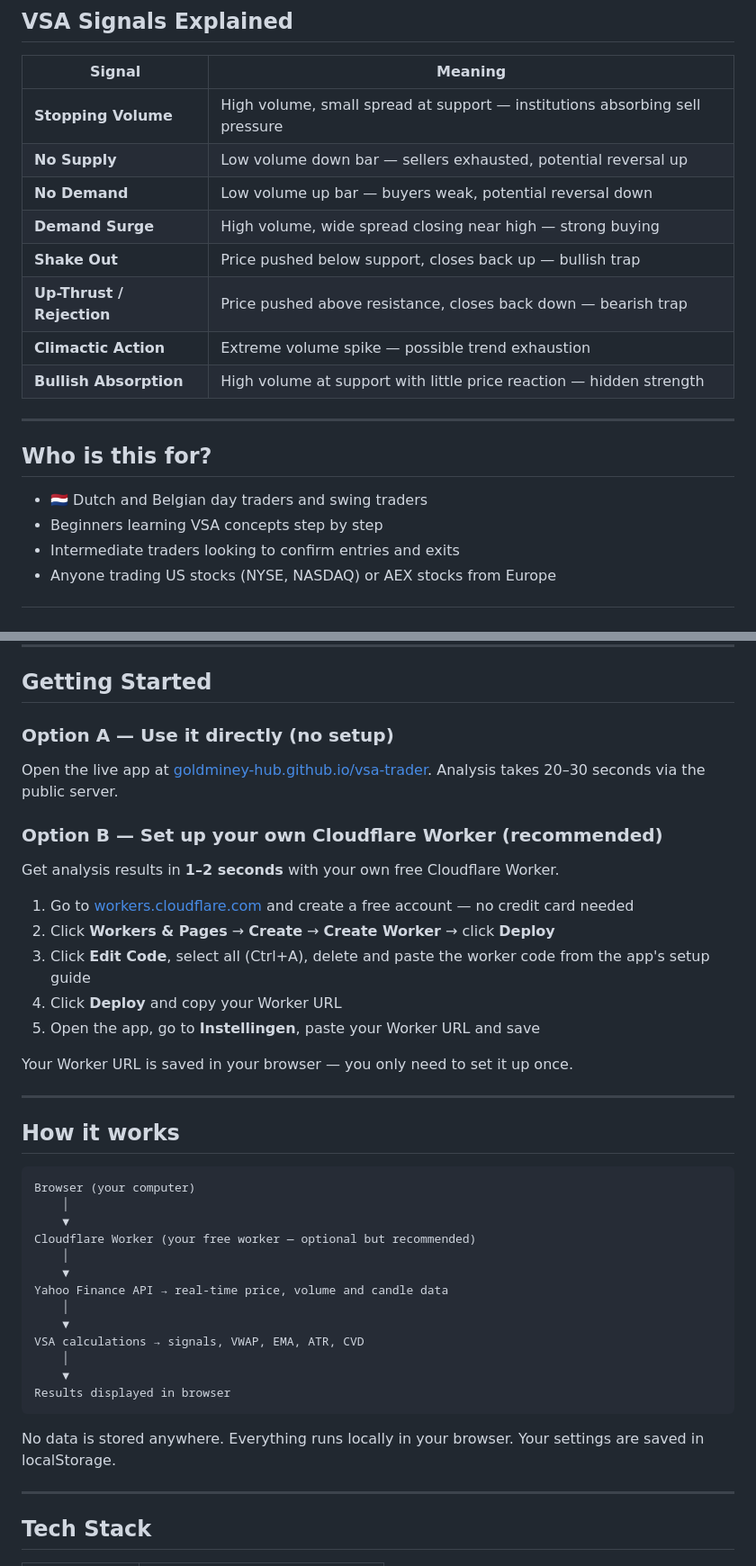
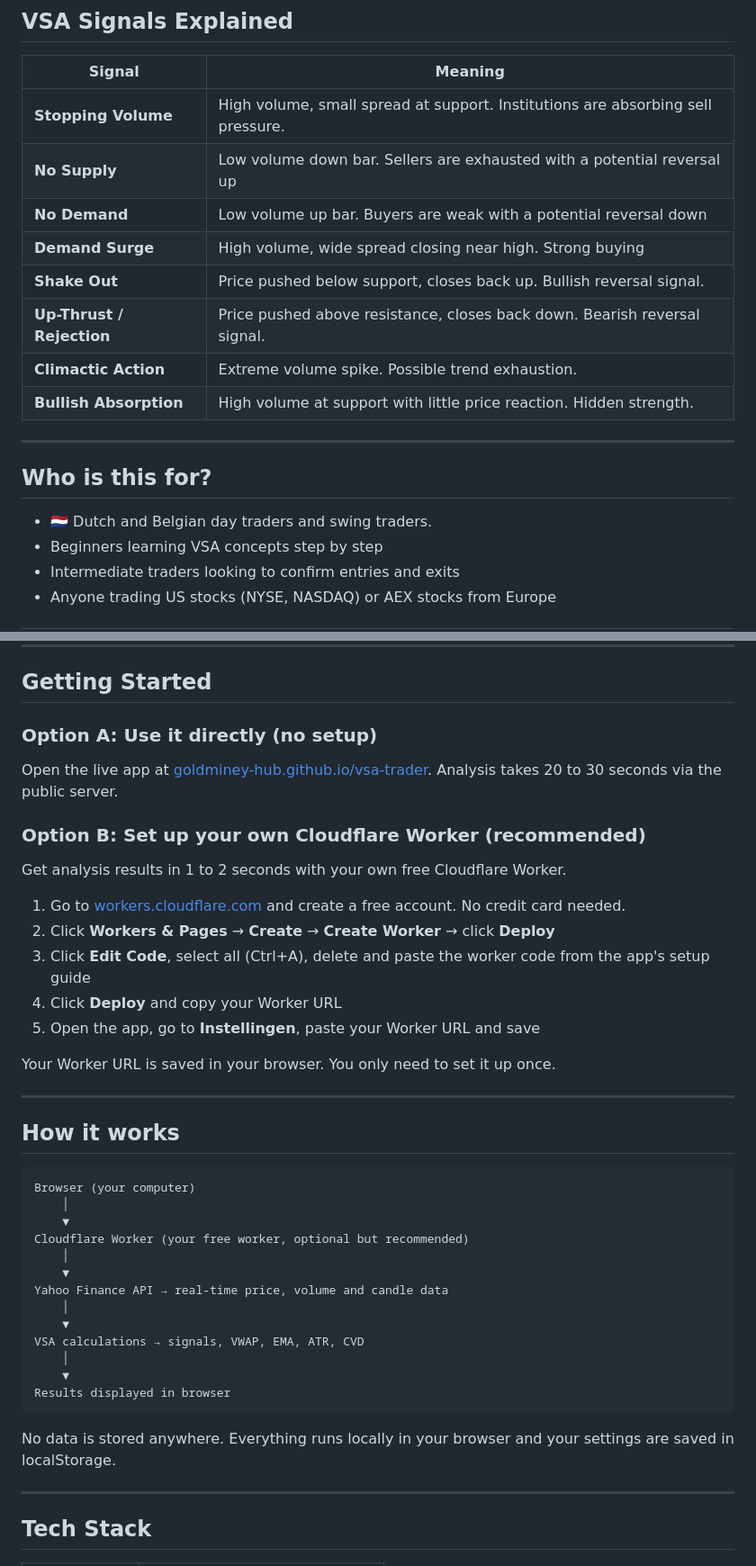
Before and after one commit to GoldMineY-hub/vsa-trader, a Markdown page: README.md, 2 parts joined by grey strips. Shown at 90% size. Drawn GitHub-style.

````diff
--- a/README.md
+++ b/README.md
@@ -41,20 +39,20 @@ Type any stock ticker — `AAPL`, `TSLA`, `NVDA` or `ASML.AS` — and get a full
 
 | Signal | Meaning |
 |---|---|
-| **Stopping Volume** | High volume, small spread at support — institutions absorbing sell pressure |
-| **No Supply** | Low volume down bar — sellers exhausted, potential reversal up |
-| **No Demand** | Low volume up bar — buyers weak, potential reversal down |
-| **Demand Surge** | High volume, wide spread closing near high — strong buying |
-| **Shake Out** | Price pushed below support, closes back up — bullish trap |
-| **Up-Thrust / Rejection** | Price pushed above resistance, closes back down — bearish trap |
-| **Climactic Action** | Extreme volume spike — possible trend exhaustion |
-| **Bullish Absorption** | High volume at support with little price reaction — hidden strength |
+| **Stopping Volume** | High volume, small spread at support. Institutions are absorbing sell pressure. |
+| **No Supply** | Low volume down bar. Sellers are exhausted with a potential reversal up |
+| **No Demand** | Low volume up bar. Buyers are weak with a potential reversal down |
+| **Demand Surge** | High volume, wide spread closing near high. Strong buying |
+| **Shake Out** | Price pushed below support, closes back up. Bullish reversal signal. |
+| **Up-Thrust / Rejection** | Price pushed above resistance, closes back down. Bearish reversal signal. |
+| **Climactic Action** | Extreme volume spike. Possible trend exhaustion. |
+| **Bullish Absorption** | High volume at support with little price reaction. Hidden strength. |
 
 ---
 
 ## Who is this for?
 
-- 🇳🇱 Dutch and Belgian day traders and swing traders
+- 🇳🇱 Dutch and Belgian day traders and swing traders.
 - Beginners learning VSA concepts step by step
 - Intermediate traders looking to confirm entries and exits
 - Anyone trading US stocks (NYSE, NASDAQ) or AEX stocks from Europe
@@ -73,19 +71,19 @@ Type any stock ticker — `AAPL`, `TSLA`, `NVDA` or `ASML.AS` — and get a full
 
 ## Getting Started
 
-### Option A — Use it directly (no setup)
-Open the live app at [goldminey-hub.github.io/vsa-trader](https://goldminey-hub.github.io/vsa-trader/). Analysis takes 20–30 seconds via the public server.
+### Option A: Use it directly (no setup)
+Open the live app at [goldminey-hub.github.io/vsa-trader](https://goldminey-hub.github.io/vsa-trader/). Analysis takes 20 to 30 seconds via the public server.
 
-### Option B — Set up your own Cloudflare Worker (recommended)
-Get analysis results in **1–2 seconds** with your own free Cloudflare Worker.
+### Option B: Set up your own Cloudflare Worker (recommended)
+Get analysis results in 1 to 2 seconds with your own free Cloudflare Worker.
 
-1. Go to [workers.cloudflare.com](https://workers.cloudflare.com) and create a free account — no credit card needed
+1. Go to [workers.cloudflare.com](https://workers.cloudflare.com) and create a free account. No credit card needed.
 2. Click **Workers & Pages** → **Create** → **Create Worker** → click **Deploy**
 3. Click **Edit Code**, select all (Ctrl+A), delete and paste the worker code from the app's setup guide
 4. Click **Deploy** and copy your Worker URL
 5. Open the app, go to **Instellingen**, paste your Worker URL and save
 
-Your Worker URL is saved in your browser — you only need to set it up once.
+Your Worker URL is saved in your browser. You only need to set it up once.
 
 ---
 
@@ -95,7 +93,7 @@ Your Worker URL is saved in your browser — you only need to set it up once.
 Browser (your computer)
     │
     ▼
-Cloudflare Worker (your free worker — optional but recommended)
+Cloudflare Worker (your free worker, optional but recommended)
     │
     ▼
 Yahoo Finance API → real-time price, volume and candle data
@@ -107,7 +105,7 @@ VSA calculations → signals, VWAP, EMA, ATR, CVD
 Results displayed in browser
 ```
 
-No data is stored anywhere. Everything runs locally in your browser. Your settings are saved in localStorage.
+No data is stored anywhere. Everything runs locally in your browser and your settings are saved in localStorage.
 
 ---
 
````
Also changed, not shown: other parts of README.md (+4 -6 lines).
